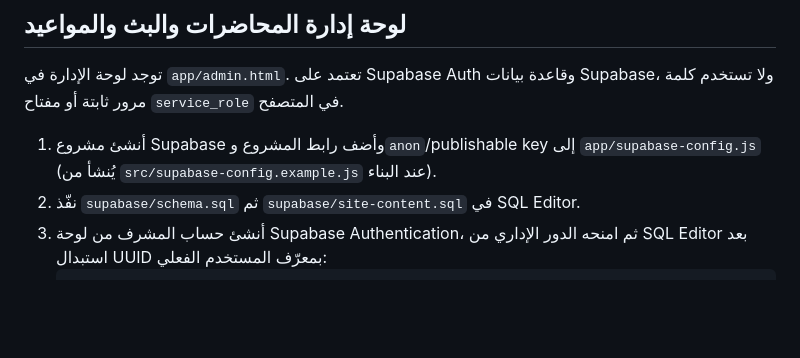
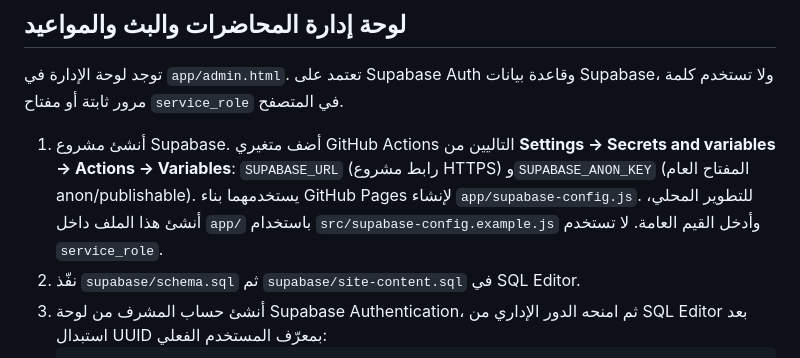
Before and after one commit to aboserag925-alt/-hares, a Markdown page: README.md, the part around the change. GitHub-like rendering; blank space fills up the shorter version.

Commit message:
Document public Supabase build variables for deployment

````diff
--- a/README.md
+++ b/README.md
@@ -19,7 +19,7 @@ GitHub Pages لا يشغّل خادم Node.js؛ لذلك تحتاج الأسئل
 
 توجد لوحة الإدارة في `app/admin.html`. تعتمد على Supabase Auth وقاعدة بيانات Supabase، ولا تستخدم كلمة مرور ثابتة أو مفتاح `service_role` في المتصفح.
 
-1. أنشئ مشروع Supabase وأضف رابط المشروع و`anon`/publishable key إلى `app/supabase-config.js` (يُنشأ من `src/supabase-config.example.js` عند البناء).
+1. أنشئ مشروع Supabase. أضف متغيري GitHub Actions التاليين من **Settings → Secrets and variables → Actions → Variables**: `SUPABASE_URL` (رابط مشروع HTTPS) و`SUPABASE_ANON_KEY` (المفتاح العام anon/publishable). يستخدمهما بناء GitHub Pages لإنشاء `app/supabase-config.js`. للتطوير المحلي، أنشئ هذا الملف داخل `app/` باستخدام `src/supabase-config.example.js` وأدخل القيم العامة. لا تستخدم `service_role`.
 2. نفّذ `supabase/schema.sql` ثم `supabase/site-content.sql` في SQL Editor.
 3. أنشئ حساب المشرف من لوحة Supabase Authentication، ثم امنحه الدور الإداري من SQL Editor بعد استبدال UUID بمعرّف المستخدم الفعلي:
    ```sql
````
